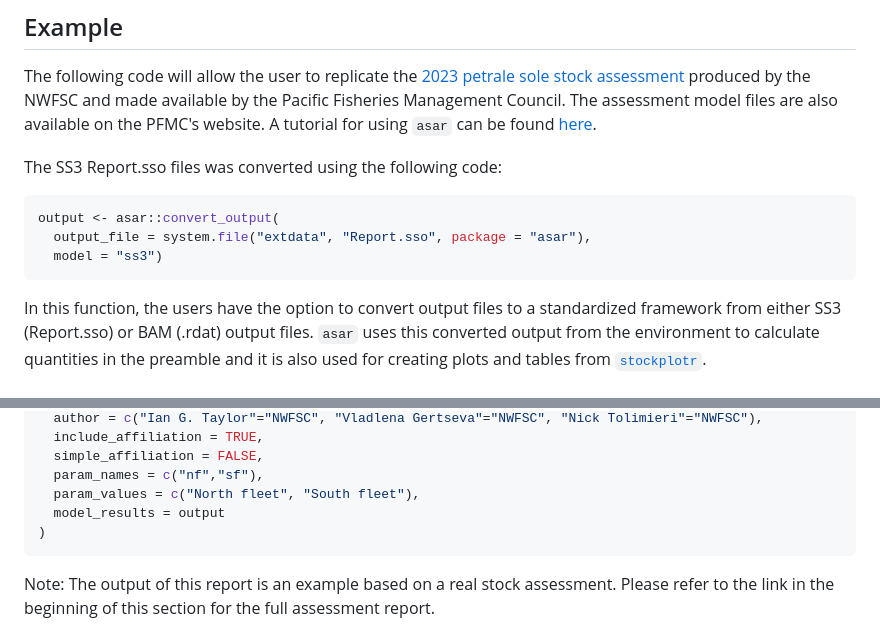
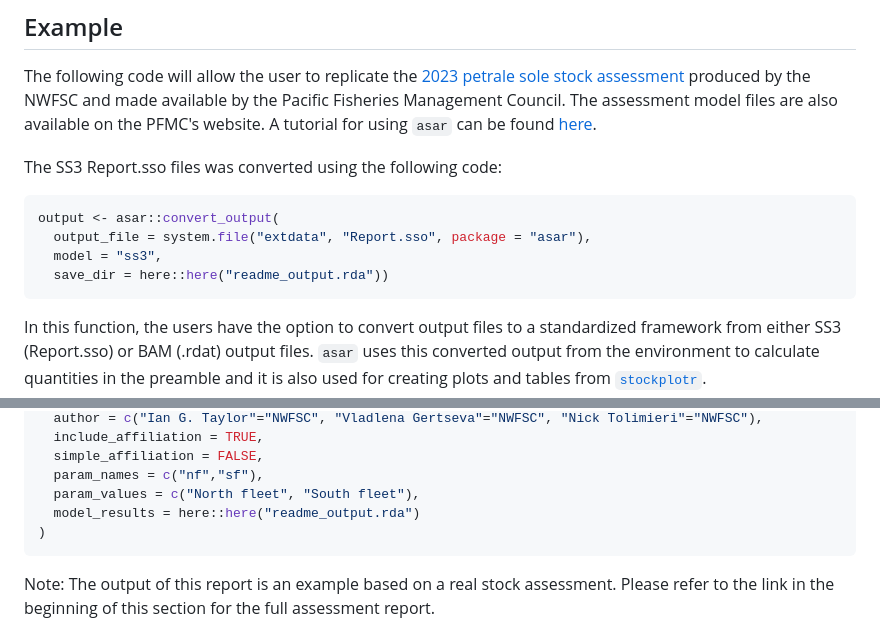
Before and after one commit to nmfs-ost/asar, a Markdown page: README.md, 2 parts joined by grey strips. Rendered like a GitHub page.

Commit message:
update readme example to use proper model_results arg

````diff
--- a/README.md
+++ b/README.md
@@ -64,7 +64,8 @@ The SS3 Report.sso files was converted using the following code:
 ```r
 output <- asar::convert_output(
   output_file = system.file("extdata", "Report.sso", package = "asar"),
-  model = "ss3")
+  model = "ss3",
+  save_dir = here::here("readme_output.rda"))
 ```
 
 In this function, the users have the option to convert output files to a standardized
@@ -87,7 +88,7 @@ asar::create_template(
   simple_affiliation = FALSE,
   param_names = c("nf","sf"),
   param_values = c("North fleet", "South fleet"),
-  model_results = output
+  model_results = here::here("readme_output.rda")
 )
 ```
 
````
